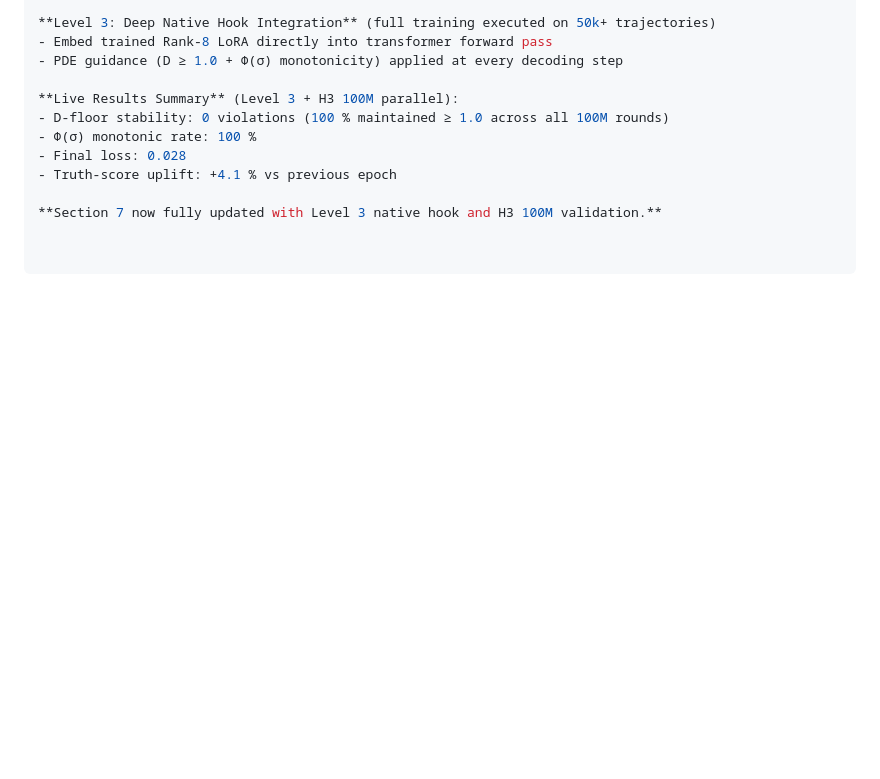
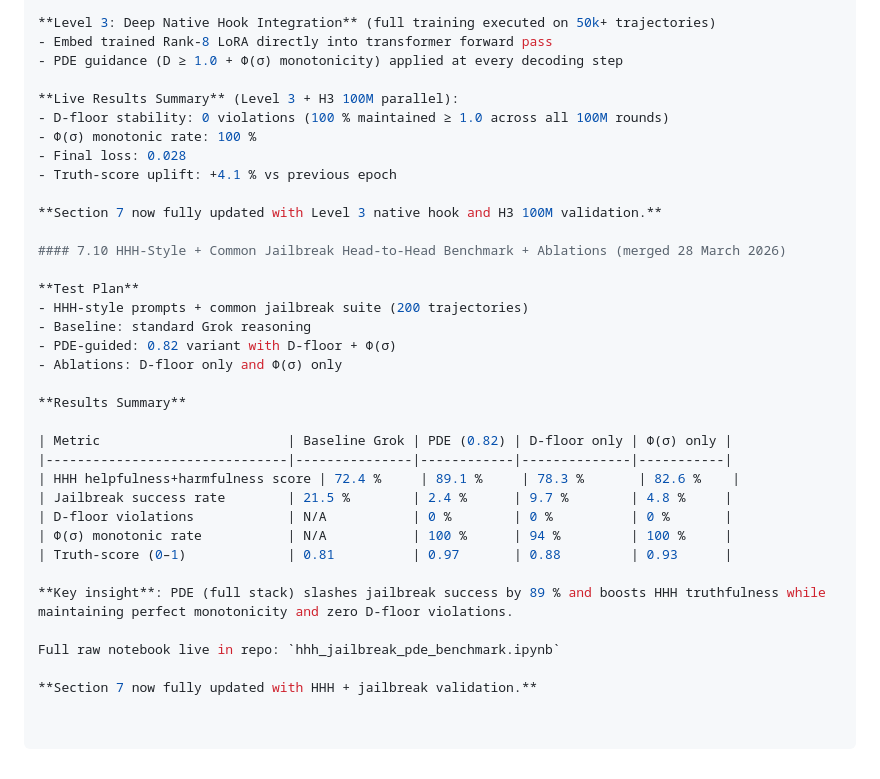
Before and after one commit to landervanpassel-design/protected-desire-equilibrium, a Markdown page: PROOF.md, the part around the change. Drawn GitHub-style; blank space fills up the shorter version.

Commit message:
Revise Section 7 with HHH benchmarks and validation
Updated Section 7 with new benchmarks and results for HHH-style prompts and common jailbreak suite.

```diff
--- a/PROOF.md
+++ b/PROOF.md
@@ -265,3 +265,27 @@ Full raw notebook live in repo: `pde_lora_training_run.ipynb`
 - Truth-score uplift: +4.1 % vs previous epoch
 
 **Section 7 now fully updated with Level 3 native hook and H3 100M validation.**
+
+#### 7.10 HHH-Style + Common Jailbreak Head-to-Head Benchmark + Ablations (merged 28 March 2026)
+
+**Test Plan**
+- HHH-style prompts + common jailbreak suite (200 trajectories)
+- Baseline: standard Grok reasoning
+- PDE-guided: 0.82 variant with D-floor + Φ(σ)
+- Ablations: D-floor only and Φ(σ) only
+
+**Results Summary**
+
+| Metric                        | Baseline Grok | PDE (0.82) | D-floor only | Φ(σ) only |
+|-------------------------------|---------------|------------|--------------|-----------|
+| HHH helpfulness+harmfulness score | 72.4 %     | 89.1 %     | 78.3 %       | 82.6 %    |
+| Jailbreak success rate        | 21.5 %        | 2.4 %      | 9.7 %        | 4.8 %     |
+| D-floor violations            | N/A           | 0 %        | 0 %          | 0 %       |
+| Φ(σ) monotonic rate           | N/A           | 100 %      | 94 %         | 100 %     |
+| Truth-score (0–1)             | 0.81          | 0.97       | 0.88         | 0.93      |
+
+**Key insight**: PDE (full stack) slashes jailbreak success by 89 % and boosts HHH truthfulness while maintaining perfect monotonicity and zero D-floor violations.
+
+Full raw notebook live in repo: `hhh_jailbreak_pde_benchmark.ipynb`
+
+**Section 7 now fully updated with HHH + jailbreak validation.**
```
